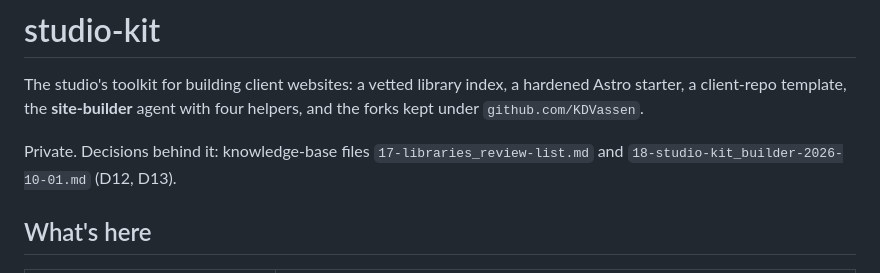
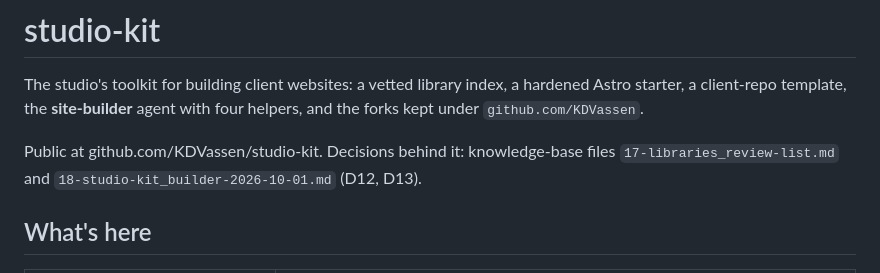
Before and after one commit to KDVassen/studio-kit, a Markdown page: README.md, the part around the change. Drawn GitHub-style.

Commit message:
README: studio-kit is public
Co-Authored-By: Claude Opus 5.5 <noreply@anthropic.com>

```diff
--- a/README.md
+++ b/README.md
@@ -2,7 +2,7 @@
 
 The studio's toolkit for building client websites: a vetted library index, a hardened Astro starter, a client-repo template, the **site-builder** agent with four helpers, and the forks kept under `github.com/KDVassen`.
 
-Private. Decisions behind it: knowledge-base files `17-libraries_review-list.md` and `18-studio-kit_builder-2026-10-01.md` (D12, D13).
+Public at github.com/KDVassen/studio-kit. Decisions behind it: knowledge-base files `17-libraries_review-list.md` and `18-studio-kit_builder-2026-10-01.md` (D12, D13).
 
 ## What's here
 
```
